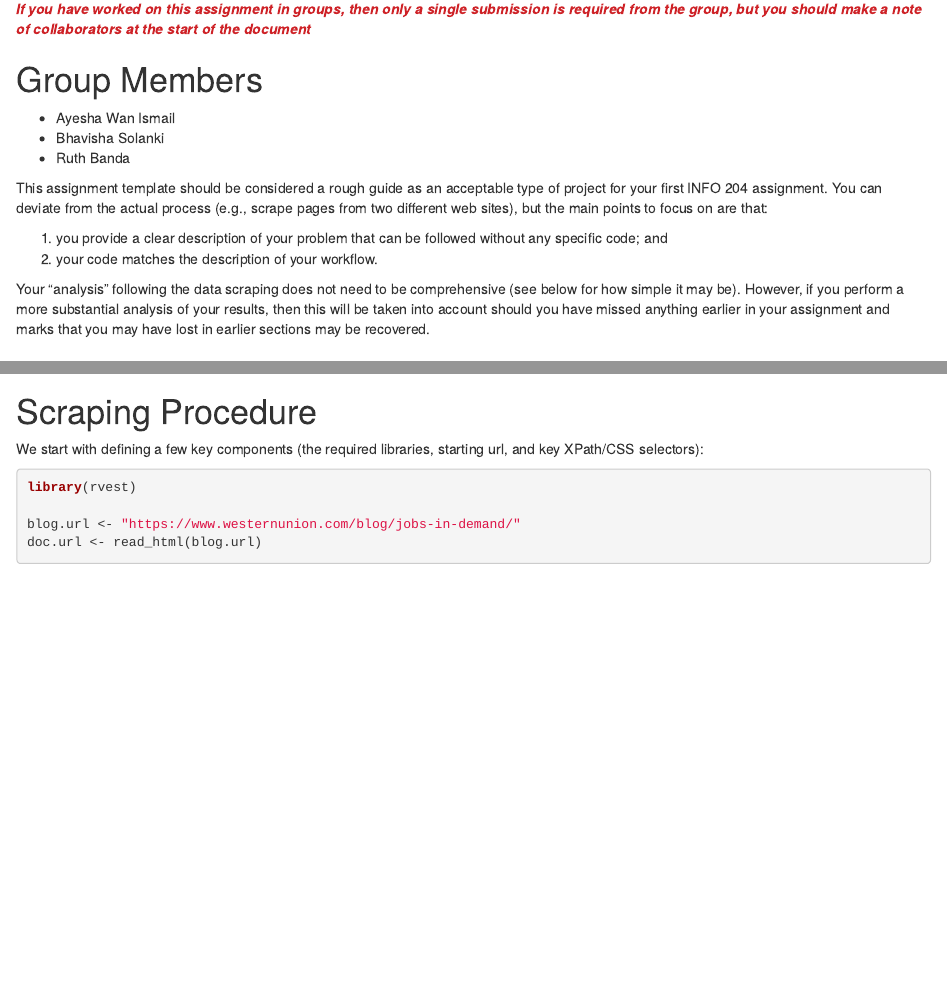
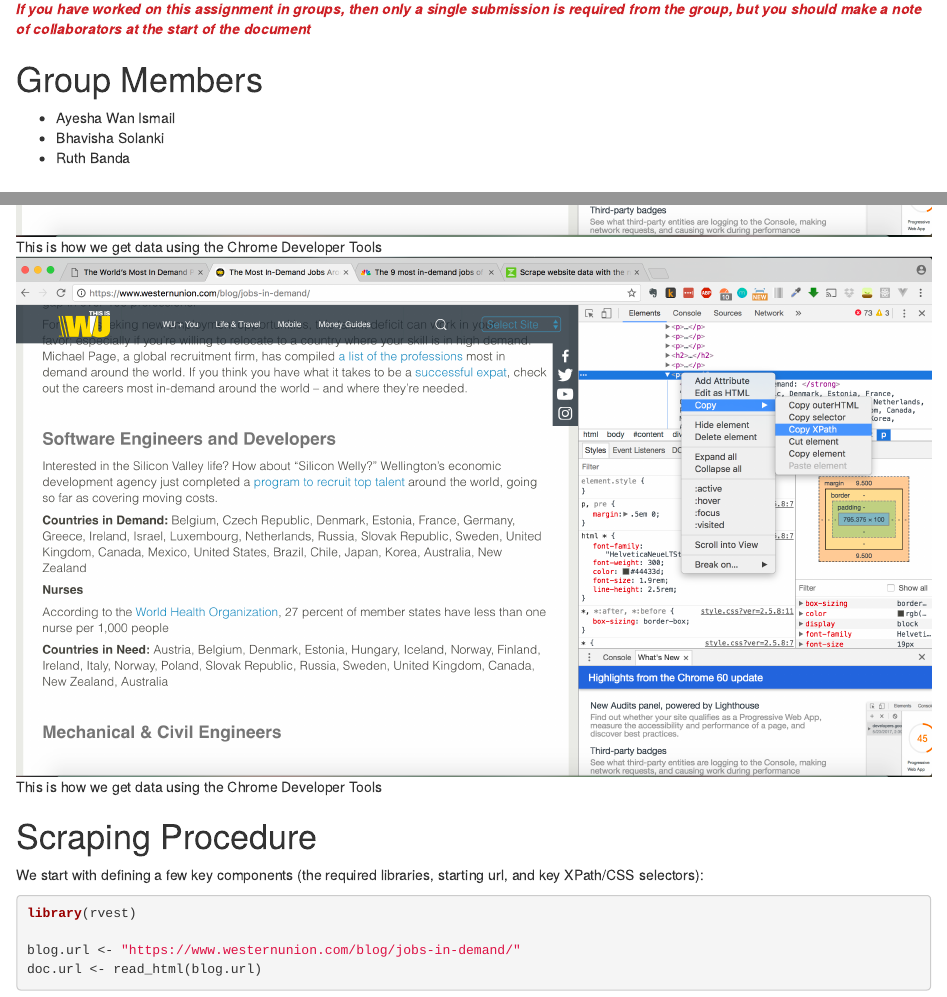
Before and after one commit to wnsy/204-asgn1, an R Markdown document (info204-a1-sample.Rmd): the page in a window 1100 px wide, from 140 px down, and a second part further down, joined at a grey line. Rendered offline with R 4.5, knitr and Pandoc, with nearby package versions; some code elsewhere in the file could not run offline.

Commit message:
Edits Required Components, adds screenshots

```diff
--- a/info204-a1-sample.Rmd
+++ b/info204-a1-sample.Rmd
@@ -16,12 +16,12 @@ knitr::opts_chunk$set(echo = TRUE)
 - Bhavisha Solanki
 - Ruth Banda
 
-This assignment template should be considered a rough guide as an acceptable type of project for your first INFO 204 assignment. You can deviate from the actual process (e.g., scrape pages from two different web sites), but the main points to focus on are that:
+<!-- This assignment template should be considered a rough guide as an acceptable type of project for your first INFO 204 assignment. You can deviate from the actual process (e.g., scrape pages from two different web sites), but the main points to focus on are that: -->
 
-  1. you provide a clear description of your problem that can be followed without any specific code; and
-  2. your code matches the description of your workflow.
+<!--   1. you provide a clear description of your problem that can be followed without any specific code; and -->
+<!--   2. your code matches the description of your workflow. -->
 
-Your "analysis" following the data scraping does not need to be comprehensive (see below for how simple it may be). However, if you perform a more substantial analysis of your results, then this will be taken into account should you have missed anything earlier in your assignment and marks that you may have lost in earlier sections may be recovered.
+<!-- Your "analysis" following the data scraping does not need to be comprehensive (see below for how simple it may be). However, if you perform a more substantial analysis of your results, then this will be taken into account should you have missed anything earlier in your assignment and marks that you may have lost in earlier sections may be recovered. -->
 
 # Problem Definition
 
@@ -53,6 +53,15 @@ In the next section, we are going to scrape the job titles for the Western Union
 As we try to find the CSS selector for the 'Countries in Demand' section, we have to figure out how to exclude the paragraphs in CSS sections so that we scrape for Countries in Demand element, it would not get all of the irrelevant paragraphs (p) selectors.
 
 ![The parts of the countries in demand that we need to scrape (compact interface shown)](images/dont-want-section.png)
+
+
+![This is how we get data using the Chrome Developer Tools](images/chrome-dev-tools.png)
+
+
+![This is how we get data using the Chrome Developer Tools](images/chrome-dev-tools2.png)
+
+
+
 
 <!-- So, once we are on the search results page, we can use the developer tools to explore the source behind the page, and from this, we can see that we need the article elements that have a data-automation attribute setting of 'normalJob': -->
 <!-- ![The parts of the job details that we need to scrape (compact interface shown)](images/xpath-selector-job.png) -->
```
Also changed, not shown: images/chrome-dev-tools.png (added), images/chrome-dev-tools2.png (added), 1 other file.
